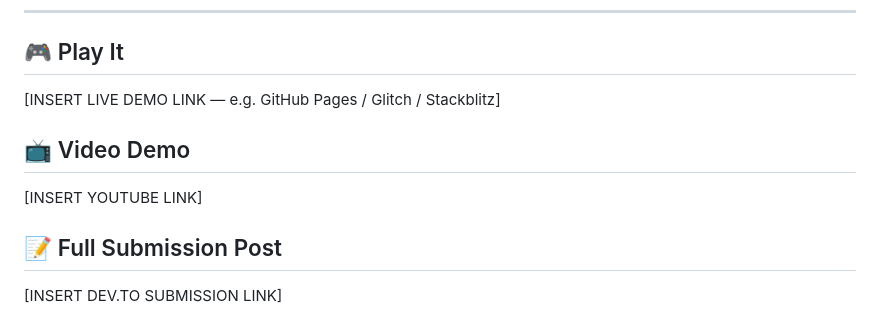
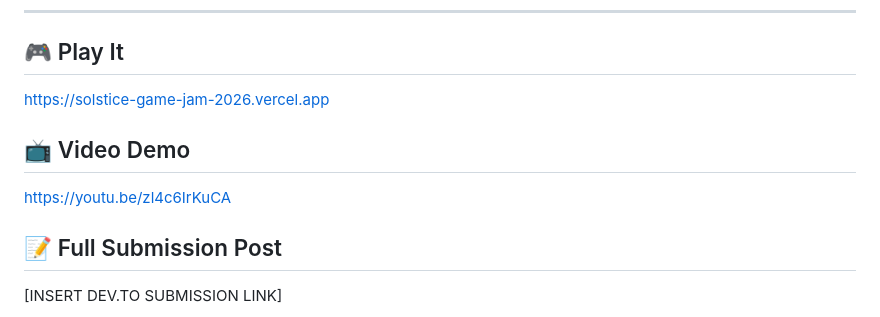
Before and after one commit to nnichaelangello/solstice-game-jam-2026, a Markdown page: README.md, the part around the change. GitHub-like rendering.

```diff
--- a/README.md
+++ b/README.md
@@ -12,11 +12,11 @@ You don't play as a human. You play as **Sol** — the soul of the Sun itself, a
 
 ## 🎮 Play It
 
-[INSERT LIVE DEMO LINK — e.g. GitHub Pages / Glitch / Stackblitz]
+[https://solstice-game-jam-2026.vercel.app](https://solstice-game-jam-2026.vercel.app)
 
 ## 📺 Video Demo
 
-[INSERT YOUTUBE LINK]
+[https://youtu.be/zl4c6IrKuCA](https://youtu.be/zl4c6IrKuCA)
 
 ## 📝 Full Submission Post
 
```
